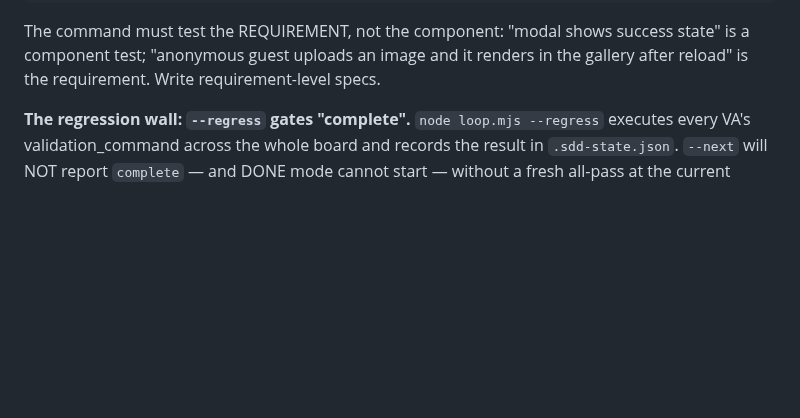
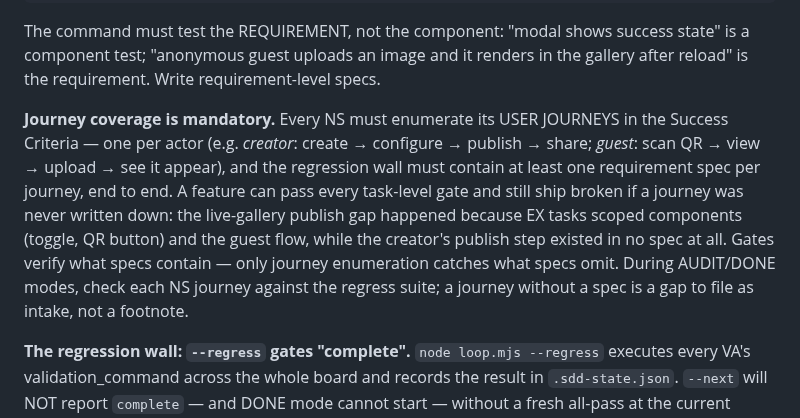
Before and after one commit to geekdreamzz/ari-dai-skills, a Markdown page: skills/all-dai-sdd/SKILL.md, the part around the change. Drawn GitHub-style; blank space fills up the shorter version.

Commit message:
docs(all-dai-sdd): journey-coverage doctrine — gates verify what specs contain
The live-gallery publish gap: every task-level gate passed while the creator
journey (create -> configure -> PUBLISH -> share) existed in no spec at all.
EX tasks scoped components (toggle, QR button) and the guest flow; nothing
enumerated the creator's steps, so nothing tested them.

NS Success Criteria must now enumerate user journeys per actor, and the
regression wall must carry one requirement spec per journey. AUDIT/DONE modes
check journey coverage against the regress suite; a journey without a spec is
intake, not a footnote.

Co-Authored-By: Claude Fable 5 <noreply@anthropic.com>

````diff
--- a/skills/all-dai-sdd/SKILL.md
+++ b/skills/all-dai-sdd/SKILL.md
@@ -516,6 +516,8 @@ validation_command: npx playwright test tests/e2e/specs/<requirement>.spec.ts --
 ```
 
 The command must test the REQUIREMENT, not the component: "modal shows success state" is a component test; "anonymous guest uploads an image and it renders in the gallery after reload" is the requirement. Write requirement-level specs.
+
+**Journey coverage is mandatory.** Every NS must enumerate its USER JOURNEYS in the Success Criteria — one per actor (e.g. *creator*: create → configure → publish → share; *guest*: scan QR → view → upload → see it appear), and the regression wall must contain at least one requirement spec per journey, end to end. A feature can pass every task-level gate and still ship broken if a journey was never written down: the live-gallery publish gap happened because EX tasks scoped components (toggle, QR button) and the guest flow, while the creator's publish step existed in no spec at all. Gates verify what specs contain — only journey enumeration catches what specs omit. During AUDIT/DONE modes, check each NS journey against the regress suite; a journey without a spec is a gap to file as intake, not a footnote.
 
 **The regression wall: `--regress` gates "complete".** `node loop.mjs --regress` executes every VA's validation_command across the whole board and records the result in `.sdd-state.json`. `--next` will NOT report `complete` — and DONE mode cannot start — without a fresh all-pass at the current done-count (status `regress-required` otherwise). Any task advancing after the last pass invalidates it. No green suite, no complete, no Next Steps page.
 
````
